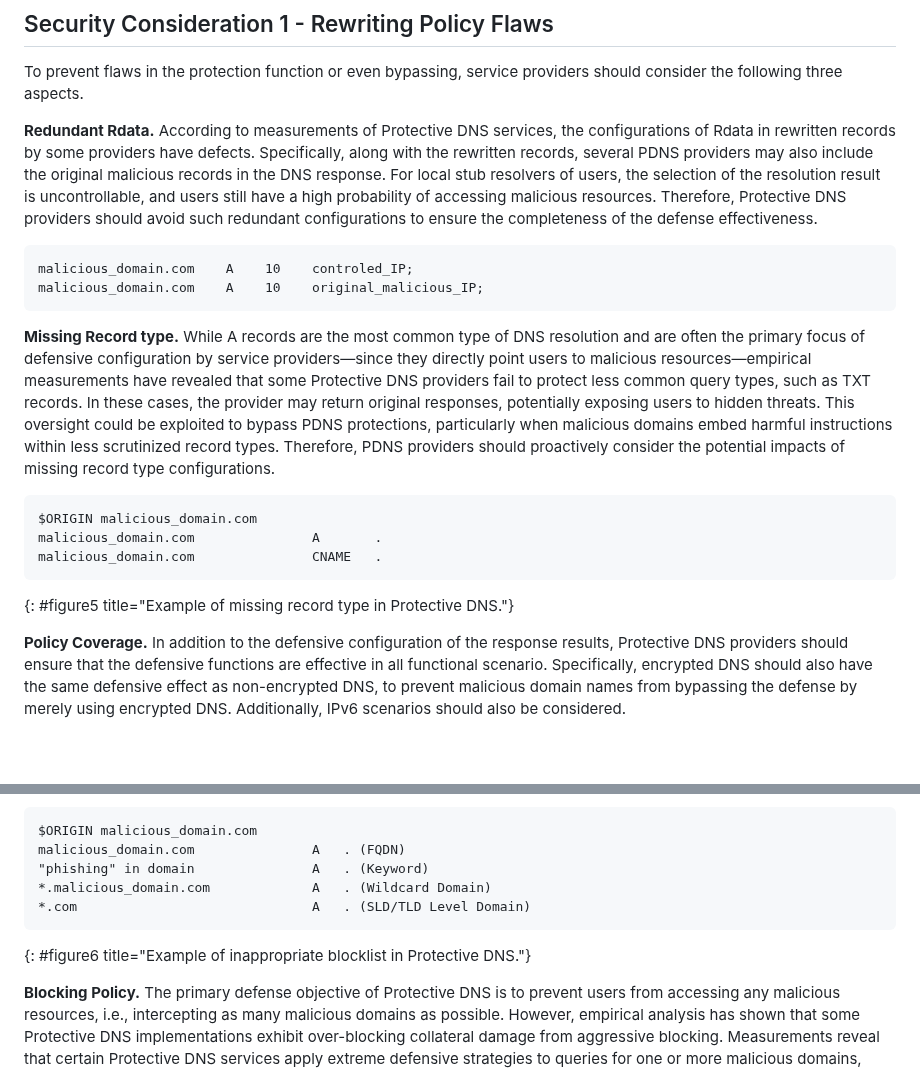
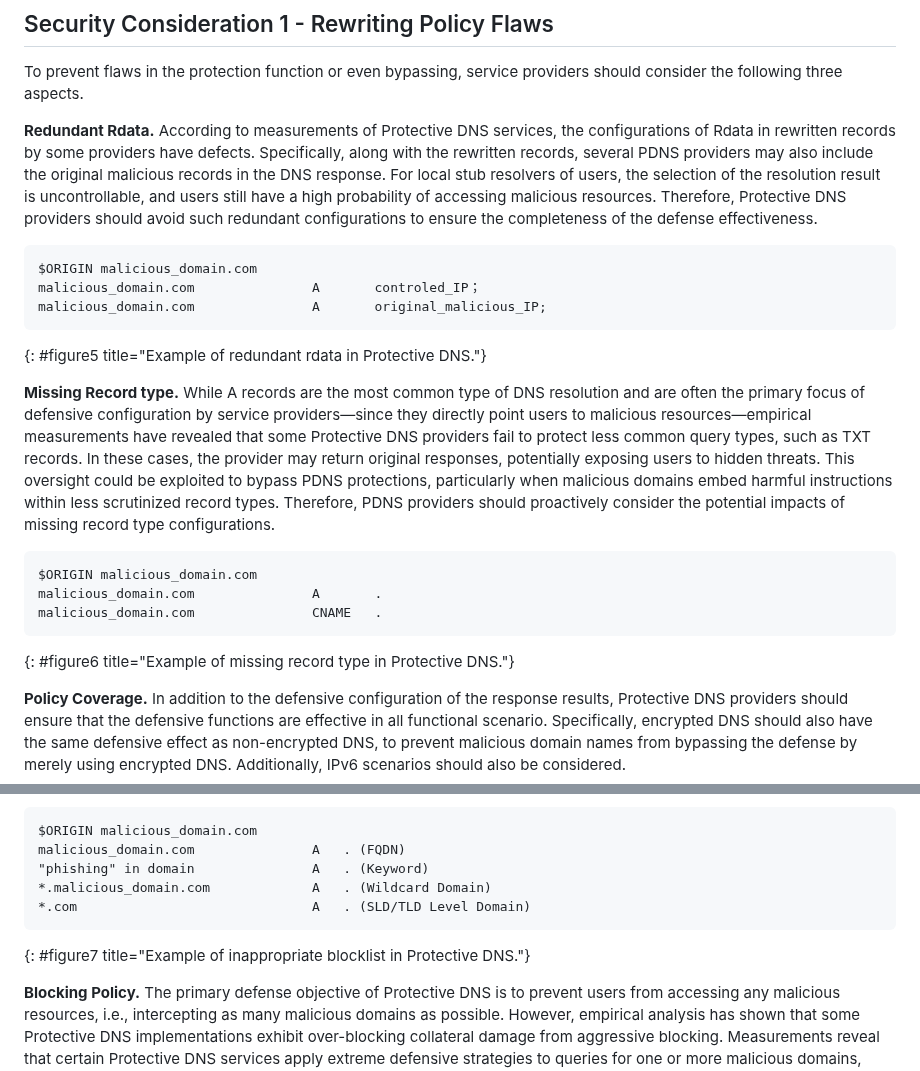
Before and after one commit to MingxuanLiu/Protective-DNS-Draft, a Markdown page: draft-liu-dnsop-protective-dns.md, 2 parts joined by grey strips. Drawn GitHub-style; blank space fills up the shorter version.

```diff
--- a/draft-liu-dnsop-protective-dns.md
+++ b/draft-liu-dnsop-protective-dns.md
@@ -355,8 +355,12 @@ To prevent flaws in the protection function or even bypassing, service providers
 
 **Redundant Rdata.** According to measurements of Protective DNS services, the configurations of Rdata in rewritten records by some providers have defects. Specifically, along with the rewritten records, several PDNS providers may also include the original malicious records in the DNS response. For local stub resolvers of users, the selection of the resolution result is uncontrollable, and users still have a high probability of accessing malicious resources. Therefore, Protective DNS providers should avoid such redundant configurations to ensure the completeness of the defense effectiveness.
 
-	malicious_domain.com    A    10    controled_IP;
-	malicious_domain.com    A    10    original_malicious_IP;
+~~~
+$ORIGIN malicious_domain.com
+malicious_domain.com               A       controled_IP；
+malicious_domain.com               A       original_malicious_IP;
+~~~
+{: #figure5 title="Example of redundant rdata in Protective DNS."}
 
 **Missing Record type.** While A records are the most common type of DNS resolution and are often the primary focus of defensive configuration by service providers—since they directly point users to malicious resources—empirical measurements have revealed that some Protective DNS providers fail to protect less common query types, such as TXT records. In these cases, the provider may return original responses, potentially exposing users to hidden threats. This oversight could be exploited to bypass PDNS protections, particularly when malicious domains embed harmful instructions within less scrutinized record types. Therefore, PDNS providers should proactively consider the potential impacts of missing record type configurations.
 
@@ -365,7 +369,7 @@ $ORIGIN malicious_domain.com
 malicious_domain.com               A       .
 malicious_domain.com               CNAME   .
 ~~~
-{: #figure5 title="Example of missing record type in Protective DNS."}
+{: #figure6 title="Example of missing record type in Protective DNS."}
 
 **Policy Coverage.** In addition to the defensive configuration of the response results, Protective DNS providers should ensure that the defensive functions are effective in all functional scenario. Specifically, encrypted DNS should also have the same defensive effect as non-encrypted DNS, to prevent malicious domain names from bypassing the defense by merely using encrypted DNS. Additionally, IPv6 scenarios should also be considered.
 
@@ -394,7 +398,7 @@ malicious_domain.com               A   . (FQDN)
 *.malicious_domain.com             A   . (Wildcard Domain)
 *.com                              A   . (SLD/TLD Level Domain)
 ~~~
-{: #figure6 title="Example of inappropriate blocklist in Protective DNS."}
+{: #figure7 title="Example of inappropriate blocklist in Protective DNS."}
 
 **Blocking Policy.** The primary defense objective of Protective DNS is to prevent users from accessing any malicious resources, i.e., intercepting as many malicious domains as possible. However, empirical analysis has shown that some Protective DNS implementations exhibit over-blocking collateral damage from aggressive blocking. Measurements reveal that certain Protective DNS services apply extreme defensive strategies to queries for one or more malicious domains, temporarily blocking all domain resolution for the client—including legitimate domains. This introduces denial-of-response (DoR) risks, as attackers can exploit this behavior to impose DoR attacks on arbitrary victims. Specifically, sending a set of malicious domain queries with spoofed source IP addresses can force the victim’s client to lose all DNS resolution capabilities, effectively executing a denial-of-service attack.
 
```
